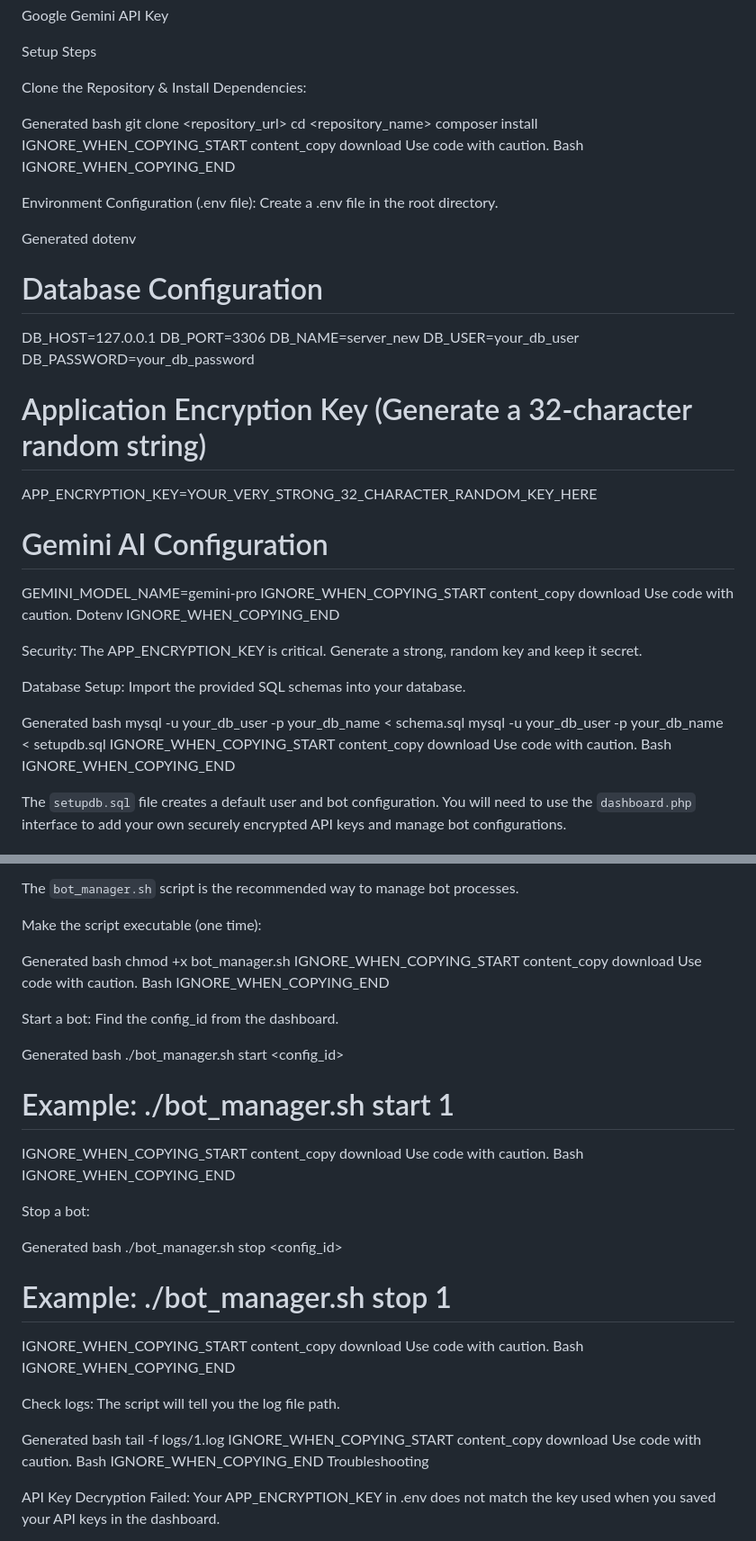
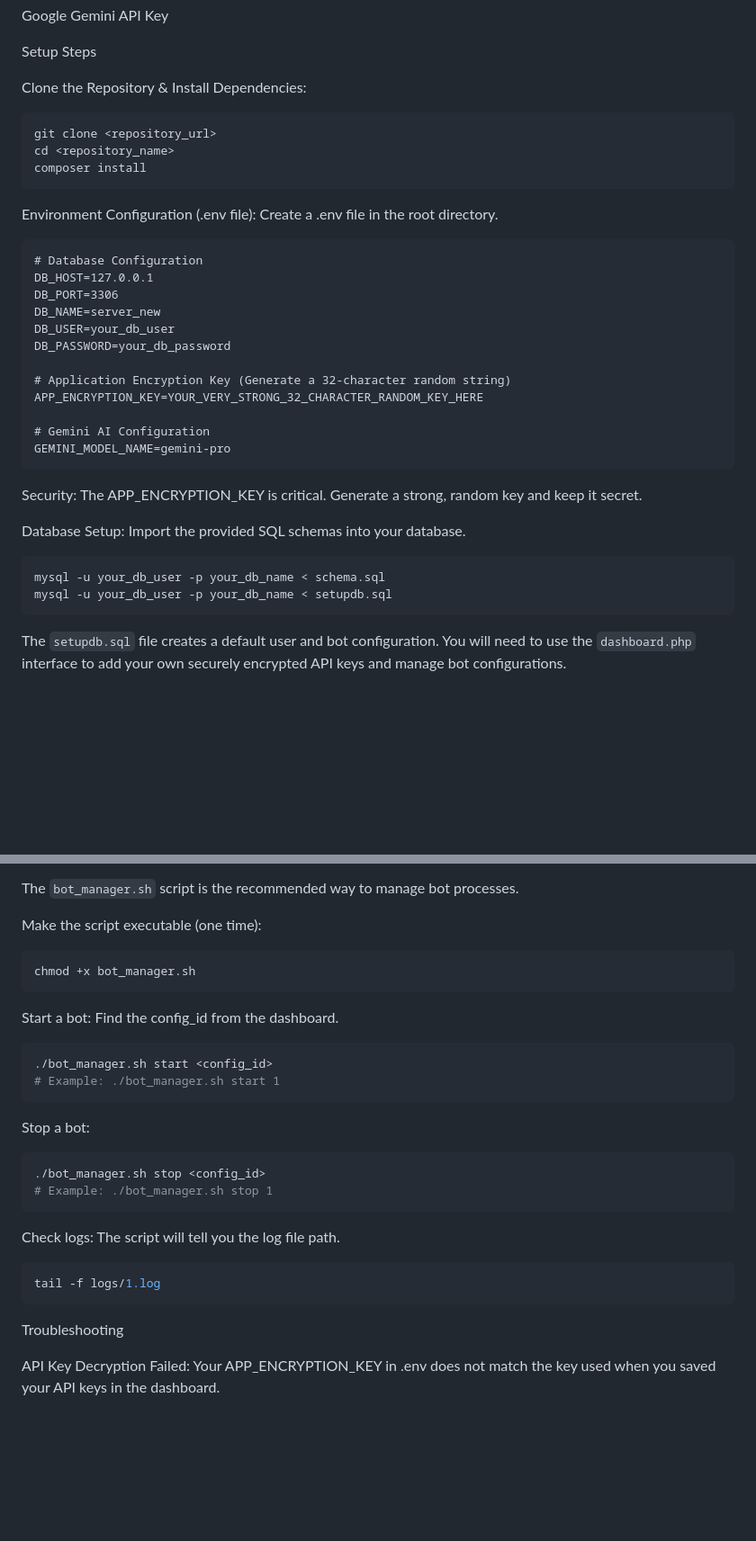
Before and after one commit to nehemiaobati/appbackup, a Markdown page: README.md, 2 parts joined by grey strips. Shown at 90% size. Drawn GitHub-style; blank space fills up the shorter version.

````diff
--- a/README.md
+++ b/README.md
@@ -259,21 +260,16 @@ Setup Steps
 
 Clone the Repository & Install Dependencies:
 
-Generated bash
+```bash
 git clone <repository_url>
 cd <repository_name>
 composer install
-IGNORE_WHEN_COPYING_START
-content_copy
-download
-Use code with caution.
-Bash
-IGNORE_WHEN_COPYING_END
+```
 
 Environment Configuration (.env file):
 Create a .env file in the root directory.
 
-Generated dotenv
+```dotenv
 # Database Configuration
 DB_HOST=127.0.0.1
 DB_PORT=3306
@@ -286,27 +282,17 @@ APP_ENCRYPTION_KEY=YOUR_VERY_STRONG_32_CHARACTER_RANDOM_KEY_HERE
 
 # Gemini AI Configuration
 GEMINI_MODEL_NAME=gemini-pro
-IGNORE_WHEN_COPYING_START
-content_copy
-download
-Use code with caution.
-Dotenv
-IGNORE_WHEN_COPYING_END
+```
 
 Security: The APP_ENCRYPTION_KEY is critical. Generate a strong, random key and keep it secret.
 
 Database Setup:
 Import the provided SQL schemas into your database.
 
-Generated bash
+```bash
 mysql -u your_db_user -p your_db_name < schema.sql
 mysql -u your_db_user -p your_db_name < setupdb.sql
-IGNORE_WHEN_COPYING_START
-content_copy
-download
-Use code with caution.
-Bash
-IGNORE_WHEN_COPYING_END
+```
 
 The `setupdb.sql` file creates a default user and bot configuration. You will need to use the `dashboard.php` interface to add your own securely encrypted API keys and manage bot configurations.
 
@@ -378,51 +364,31 @@ The `bot_manager.sh` script is the recommended way to manage bot processes.
 
 Make the script executable (one time):
 
-Generated bash
+```bash
 chmod +x bot_manager.sh
-IGNORE_WHEN_COPYING_START
-content_copy
-download
-Use code with caution.
-Bash
-IGNORE_WHEN_COPYING_END
+```
 
 Start a bot:
 Find the config_id from the dashboard.
 
-Generated bash
+```bash
 ./bot_manager.sh start <config_id>
 # Example: ./bot_manager.sh start 1
-IGNORE_WHEN_COPYING_START
-content_copy
-download
-Use code with caution.
-Bash
-IGNORE_WHEN_COPYING_END
+```
 
 Stop a bot:
 
-Generated bash
+```bash
 ./bot_manager.sh stop <config_id>
 # Example: ./bot_manager.sh stop 1
-IGNORE_WHEN_COPYING_START
-content_copy
-download
-Use code with caution.
-Bash
-IGNORE_WHEN_COPYING_END
+```
 
 Check logs:
 The script will tell you the log file path.
 
-Generated bash
+```bash
 tail -f logs/1.log
-IGNORE_WHEN_COPYING_START
-content_copy
-download
-Use code with caution.
-Bash
-IGNORE_WHEN_COPYING_END
+```
 Troubleshooting
 
 API Key Decryption Failed: Your APP_ENCRYPTION_KEY in .env does not match the key used when you saved your API keys in the dashboard.
````
Also changed, not shown: other parts of README.md (+2 -1 lines).
